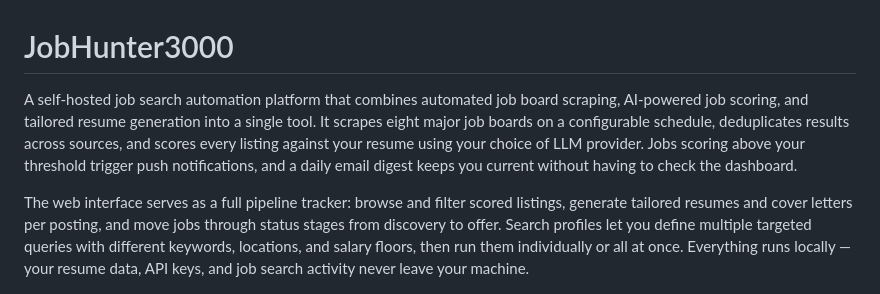
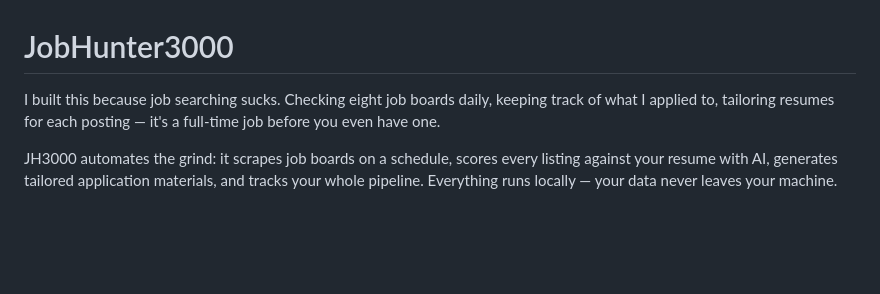
Before and after one commit to zaphodsdad/jobhunter3000, a Markdown page: README.md, the part around the change. Drawn GitHub-style; blank space fills up the shorter version.

Commit message:
Update README intro to be more human
Co-Authored-By: Claude Opus 4.6 <noreply@anthropic.com>

```diff
--- a/README.md
+++ b/README.md
@@ -1,8 +1,8 @@
 # JobHunter3000
 
-A self-hosted job search automation platform that combines automated job board scraping, AI-powered job scoring, and tailored resume generation into a single tool. It scrapes eight major job boards on a configurable schedule, deduplicates results across sources, and scores every listing against your resume using your choice of LLM provider. Jobs scoring above your threshold trigger push notifications, and a daily email digest keeps you current without having to check the dashboard.
+I built this because job searching sucks. Checking eight job boards daily, keeping track of what I applied to, tailoring resumes for each posting — it's a full-time job before you even have one.
 
-The web interface serves as a full pipeline tracker: browse and filter scored listings, generate tailored resumes and cover letters per posting, and move jobs through status stages from discovery to offer. Search profiles let you define multiple targeted queries with different keywords, locations, and salary floors, then run them individually or all at once. Everything runs locally — your resume data, API keys, and job search activity never leave your machine.
+JH3000 automates the grind: it scrapes job boards on a schedule, scores every listing against your resume with AI, generates tailored application materials, and tracks your whole pipeline. Everything runs locally — your data never leaves your machine.
 
 ![Intel — Job listings with AI scores](docs/screenshots/intel.png)
 
```
